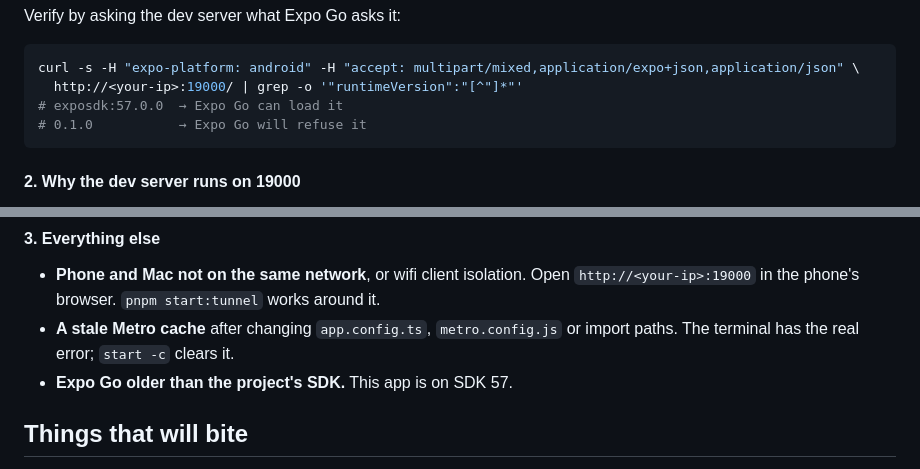
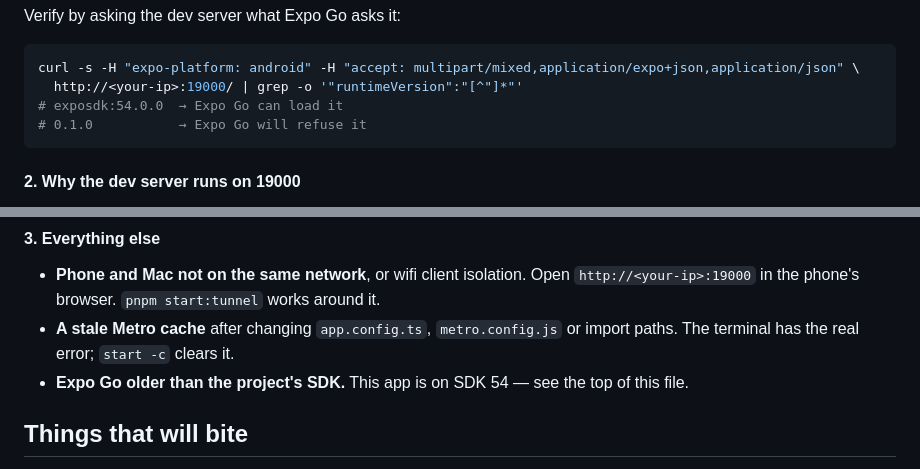
Before and after one commit to Nasar-Shaik/hospital_management, a Markdown page: apps/mobile/README.md, 2 parts joined by grey strips. GitHub-like rendering.

Commit message:
docs(mobile): correct two stale SDK 57 references in the README

````diff
--- a/apps/mobile/README.md
+++ b/apps/mobile/README.md
@@ -103,7 +103,7 @@ Verify by asking the dev server what Expo Go asks it:
 ```bash
 curl -s -H "expo-platform: android" -H "accept: multipart/mixed,application/expo+json,application/json" \
   http://<your-ip>:19000/ | grep -o '"runtimeVersion":"[^"]*"'
-# exposdk:57.0.0  → Expo Go can load it
+# exposdk:54.0.0  → Expo Go can load it
 # 0.1.0           → Expo Go will refuse it
 ```
 
@@ -131,7 +131,7 @@ curl http://<your-ip>:19000/        # must be an Expo manifest, not another app'
   `http://<your-ip>:19000` in the phone's browser. `pnpm start:tunnel` works around it.
 - **A stale Metro cache** after changing `app.config.ts`, `metro.config.js` or import paths. The
   terminal has the real error; `start -c` clears it.
-- **Expo Go older than the project's SDK.** This app is on SDK 57.
+- **Expo Go older than the project's SDK.** This app is on SDK 54 — see the top of this file.
 
 ## Things that will bite
 
````
